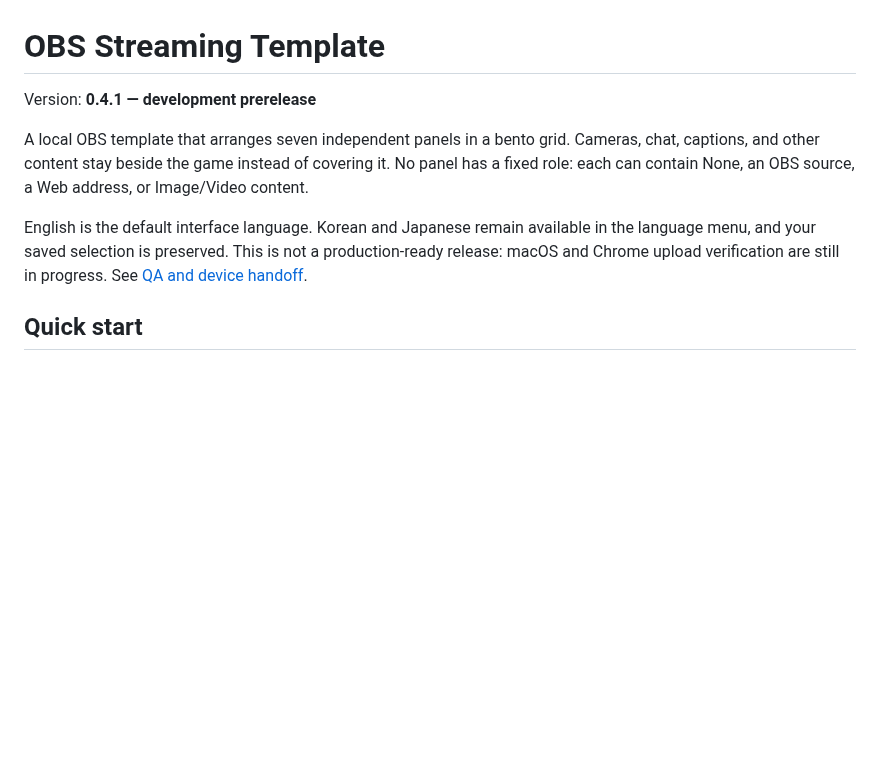
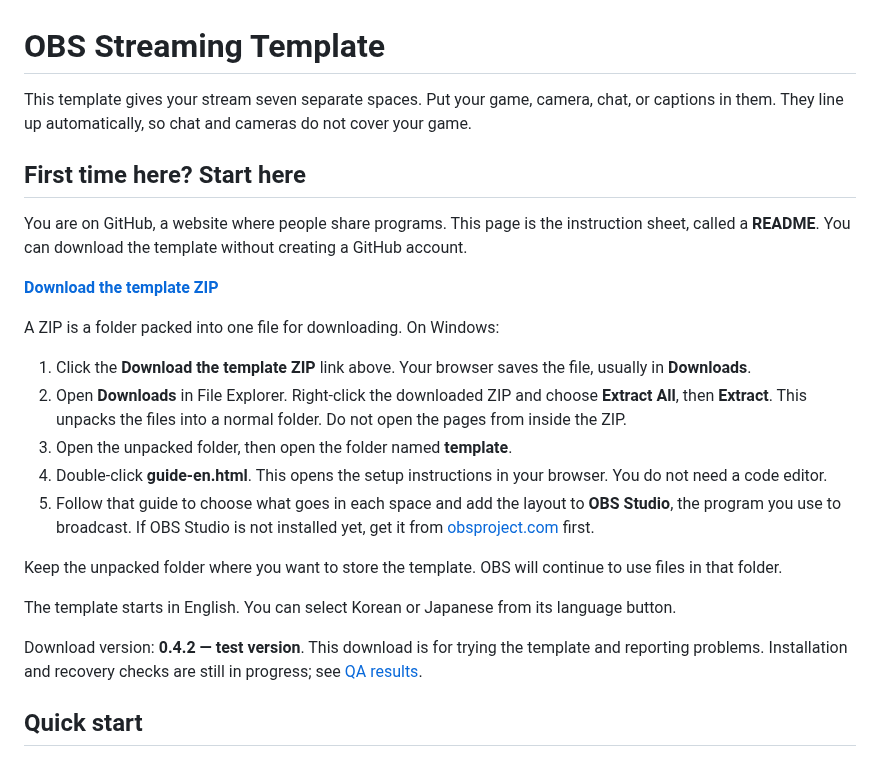
Before and after one commit to kmg200164/ALO4OBS, a Markdown page: README.md, the part around the change. Rendered like a GitHub page; blank space fills up the shorter version.

Commit message:
docs: add first-time download instructions to main

```diff
--- a/README.md
+++ b/README.md
@@ -1,10 +1,26 @@
 # OBS Streaming Template
 
-Version: **0.4.1 — development prerelease**
+This template gives your stream seven separate spaces. Put your game, camera, chat, or captions in them. They line up automatically, so chat and cameras do not cover your game.
 
-A local OBS template that arranges seven independent panels in a bento grid. Cameras, chat, captions, and other content stay beside the game instead of covering it. No panel has a fixed role: each can contain None, an OBS source, a Web address, or Image/Video content.
+## First time here? Start here
 
-English is the default interface language. Korean and Japanese remain available in the language menu, and your saved selection is preserved. This is not a production-ready release: macOS and Chrome upload verification are still in progress. See [QA and device handoff](docs/QA.md).
+You are on GitHub, a website where people share programs. This page is the instruction sheet, called a **README**. You can download the template without creating a GitHub account.
+
+**[Download the template ZIP](https://github.com/kmg200164/OBS-streaming-template/archive/refs/heads/dev.zip)**
+
+A ZIP is a folder packed into one file for downloading. On Windows:
+
+1. Click the **Download the template ZIP** link above. Your browser saves the file, usually in **Downloads**.
+2. Open **Downloads** in File Explorer. Right-click the downloaded ZIP and choose **Extract All**, then **Extract**. This unpacks the files into a normal folder. Do not open the pages from inside the ZIP.
+3. Open the unpacked folder, then open the folder named **template**.
+4. Double-click **guide-en.html**. This opens the setup instructions in your browser. You do not need a code editor.
+5. Follow that guide to choose what goes in each space and add the layout to **OBS Studio**, the program you use to broadcast. If OBS Studio is not installed yet, get it from [obsproject.com](https://obsproject.com/) first.
+
+Keep the unpacked folder where you want to store the template. OBS will continue to use files in that folder.
+
+The template starts in English. You can select Korean or Japanese from its language button.
+
+Download version: **0.4.2 — test version**. This download is for trying the template and reporting problems. Installation and recovery checks are still in progress; see [QA results](docs/QA.md).
 
 ## Quick start
 
```
